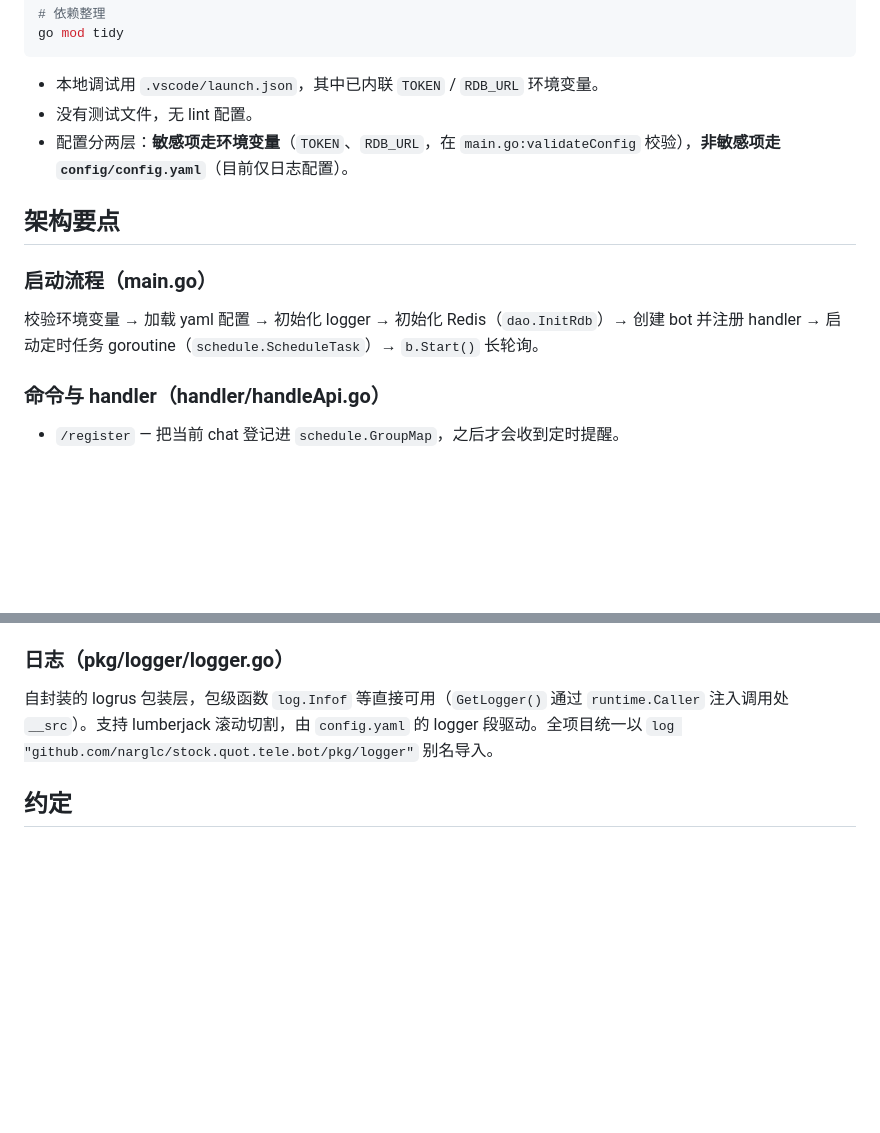
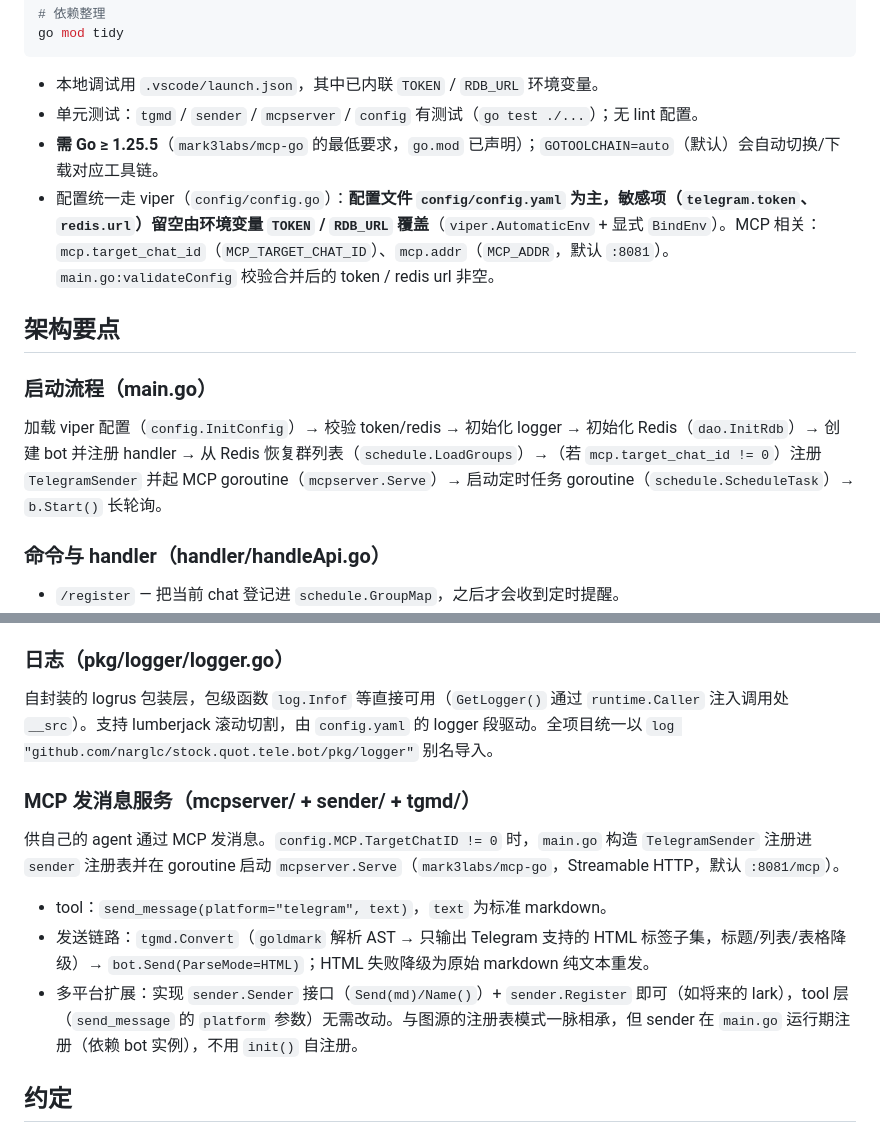
Before and after one commit to Narglc/stock.quot.tele.bot, a Markdown page: CLAUDE.md, 2 parts joined by grey strips. Rendered like a GitHub page; blank space fills up the shorter version.

Commit message:
文档：记录 MCP 发消息服务、viper 配置约定与 go 1.25.5 要求
Co-Authored-By: Claude Opus 4.8 (1M context) <noreply@anthropic.com>

````diff
--- a/CLAUDE.md
+++ b/CLAUDE.md
@@ -23,13 +23,14 @@ go mod tidy
 ```
 
 - 本地调试用 `.vscode/launch.json`，其中已内联 `TOKEN` / `RDB_URL` 环境变量。
-- 没有测试文件，无 lint 配置。
-- 配置分两层：**敏感项走环境变量**（`TOKEN`、`RDB_URL`，在 `main.go:validateConfig` 校验），**非敏感项走 `config/config.yaml`**（目前仅日志配置）。
+- 单元测试：`tgmd` / `sender` / `mcpserver` / `config` 有测试（`go test ./...`）；无 lint 配置。
+- **需 Go ≥ 1.25.5**（`mark3labs/mcp-go` 的最低要求，`go.mod` 已声明）；`GOTOOLCHAIN=auto`（默认）会自动切换/下载对应工具链。
+- 配置统一走 viper（`config/config.go`）：**配置文件 `config/config.yaml` 为主，敏感项（`telegram.token`、`redis.url`）留空由环境变量 `TOKEN` / `RDB_URL` 覆盖**（`viper.AutomaticEnv` + 显式 `BindEnv`）。MCP 相关：`mcp.target_chat_id`（`MCP_TARGET_CHAT_ID`）、`mcp.addr`（`MCP_ADDR`，默认 `:8081`）。`main.go:validateConfig` 校验合并后的 token / redis url 非空。
 
 ## 架构要点
 
 ### 启动流程（main.go）
-校验环境变量 → 加载 yaml 配置 → 初始化 logger → 初始化 Redis（`dao.InitRdb`）→ 创建 bot 并注册 handler → 启动定时任务 goroutine（`schedule.ScheduleTask`）→ `b.Start()` 长轮询。
+加载 viper 配置（`config.InitConfig`）→ 校验 token/redis → 初始化 logger → 初始化 Redis（`dao.InitRdb`）→ 创建 bot 并注册 handler → 从 Redis 恢复群列表（`schedule.LoadGroups`）→（若 `mcp.target_chat_id != 0`）注册 `TelegramSender` 并起 MCP goroutine（`mcpserver.Serve`）→ 启动定时任务 goroutine（`schedule.ScheduleTask`）→ `b.Start()` 长轮询。
 
 ### 命令与 handler（handler/handleApi.go）
 - `/register` — 把当前 chat 登记进 `schedule.GroupMap`，之后才会收到定时提醒。
@@ -55,6 +56,12 @@ go mod tidy
 ### 日志（pkg/logger/logger.go）
 自封装的 logrus 包装层，包级函数 `log.Infof` 等直接可用（`GetLogger()` 通过 `runtime.Caller` 注入调用处 `__src`）。支持 lumberjack 滚动切割，由 `config.yaml` 的 logger 段驱动。全项目统一以 `log "github.com/narglc/stock.quot.tele.bot/pkg/logger"` 别名导入。
 
+### MCP 发消息服务（mcpserver/ + sender/ + tgmd/）
+供自己的 agent 通过 MCP 发消息。`config.MCP.TargetChatID != 0` 时，`main.go` 构造 `TelegramSender` 注册进 `sender` 注册表并在 goroutine 启动 `mcpserver.Serve`（`mark3labs/mcp-go`，Streamable HTTP，默认 `:8081/mcp`）。
+- tool：`send_message(platform="telegram", text)`，`text` 为标准 markdown。
+- 发送链路：`tgmd.Convert`（`goldmark` 解析 AST → 只输出 Telegram 支持的 HTML 标签子集，标题/列表/表格降级）→ `bot.Send(ParseMode=HTML)`；HTML 失败降级为原始 markdown 纯文本重发。
+- 多平台扩展：实现 `sender.Sender` 接口（`Send(md)/Name()`）+ `sender.Register` 即可（如将来的 lark），tool 层（`send_message` 的 `platform` 参数）无需改动。与图源的注册表模式一脉相承，但 sender 在 `main.go` 运行期注册（依赖 bot 实例），不用 `init()` 自注册。
+
 ## 约定
 
 - 私聊时 `c.Sender()` == `c.Chat()`；群聊时 sender 是发言人、chat 是群。handler 里普遍用 `c.Bot().Send(chat, ...)` 回群。
````
